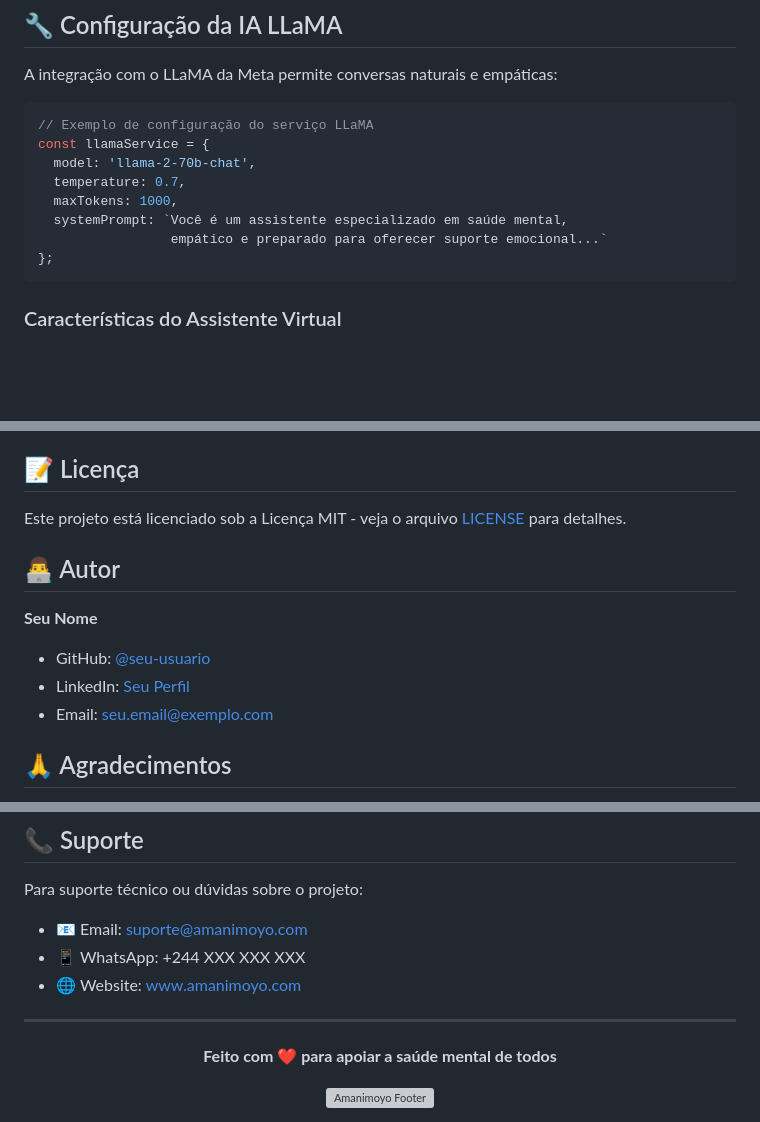
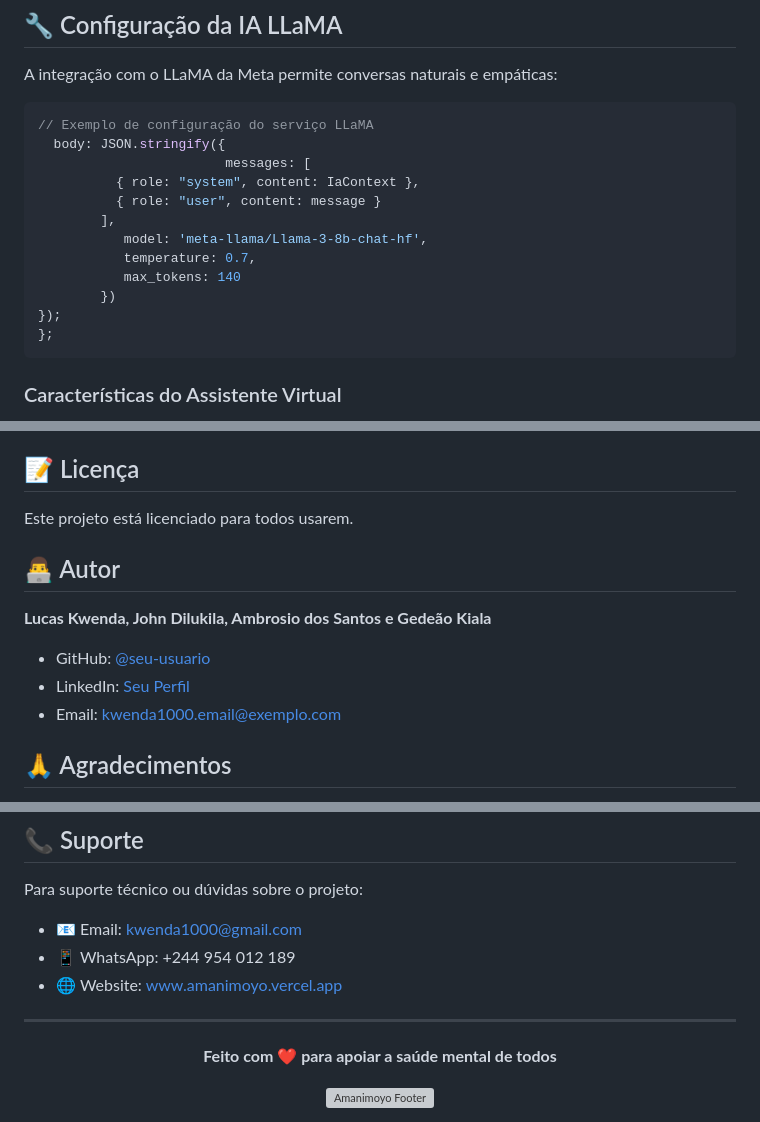
Before and after one commit to lucaskwenda/Amanimoyo, a Markdown page: README.md, 3 parts joined by grey strips. Rendered like a GitHub page; blank space fills up the shorter version; grey boxes are pictures that could not be loaded.

````diff
--- a/README.md
+++ b/README.md
@@ -181,12 +181,16 @@ A integração com o LLaMA da Meta permite conversas naturais e empáticas:
 
 ```javascript
 // Exemplo de configuração do serviço LLaMA
-const llamaService = {
-  model: 'llama-2-70b-chat',
-  temperature: 0.7,
-  maxTokens: 1000,
-  systemPrompt: `Você é um assistente especializado em saúde mental,
-                 empático e preparado para oferecer suporte emocional...`
+  body: JSON.stringify({
+                        messages: [
+          { role: "system", content: IaContext },
+          { role: "user", content: message }
+        ],
+           model: 'meta-llama/Llama-3-8b-chat-hf',
+           temperature: 0.7,
+           max_tokens: 140
+        })
+});
 };
 ```
 
@@ -254,14 +258,14 @@ Contribuições são bem-vindas! Por favor, leia as diretrizes de contribuição
 
 ## 📝 Licença
 
-Este projeto está licenciado sob a Licença MIT - veja o arquivo [LICENSE](LICENSE) para detalhes.
+Este projeto está licenciado para todos usarem.
 
 ## 👨‍💻 Autor
 
-**Seu Nome**
-- GitHub: [@seu-usuario](https://github.com/seu-usuario)
-- LinkedIn: [Seu Perfil](https://linkedin.com/in/seu-perfil)
-- Email: seu.email@exemplo.com
+**Lucas Kwenda, John Dilukila, Ambrosio dos Santos e Gedeão Kiala**
+- GitHub: [@seu-usuario](https://github.com/lucaskwenda)
+- LinkedIn: [Seu Perfil](https://linkedin.com/in/lucas-kwenda-92704232a)
+- Email: kwenda1000.email@exemplo.com
 
 ## 🙏 Agradecimentos
 
@@ -275,9 +279,9 @@ Este projeto está licenciado sob a Licença MIT - veja o arquivo [LICENSE](LICE
 
 Para suporte técnico ou dúvidas sobre o projeto:
 
-- 📧 Email: suporte@amanimoyo.com
-- 📱 WhatsApp: +244 XXX XXX XXX
-- 🌐 Website: [www.amanimoyo.com](https://www.amanimoyo.com)
+- 📧 Email: kwenda1000@gmail.com
+- 📱 WhatsApp: +244 954 012 189
+- 🌐 Website: [www.amanimoyo.vercel.app](https://www.amanimoyo.vercel.app)
 
 ---
 
````
Also changed, not shown: other parts of README.md (+1 -1 lines).
